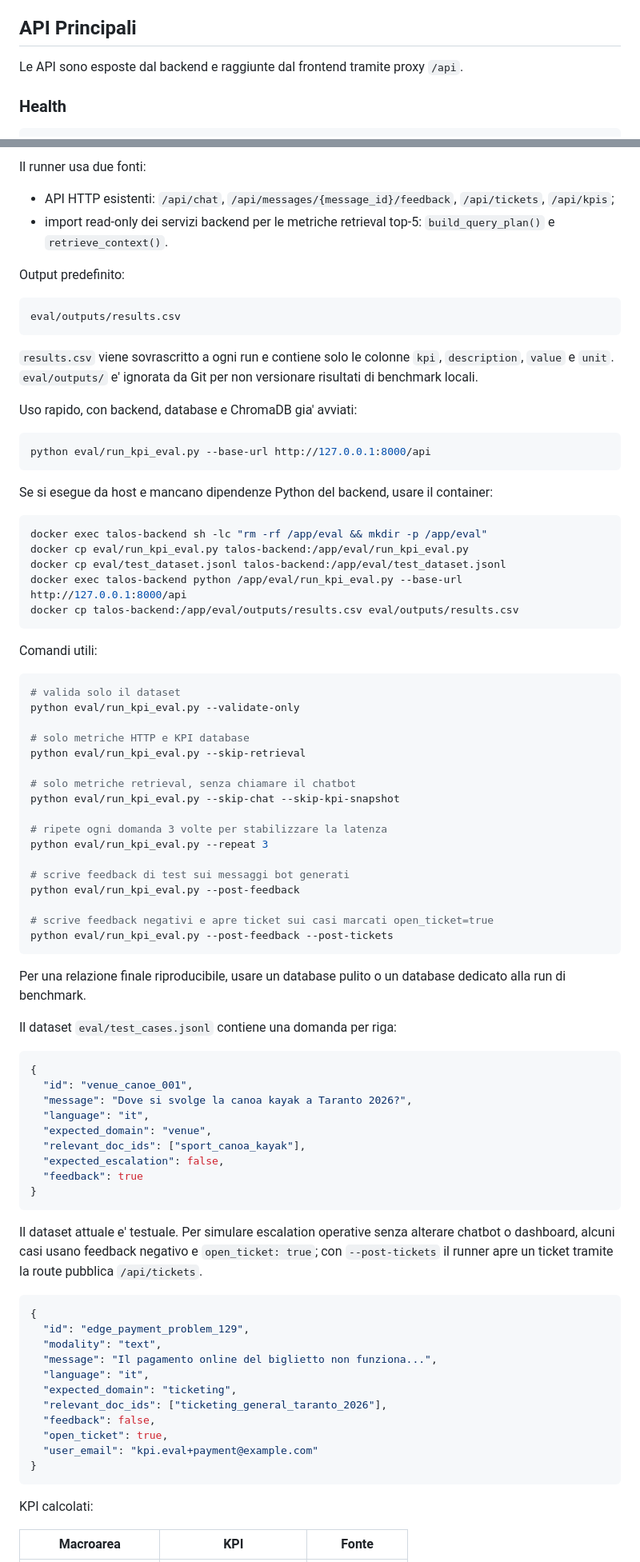
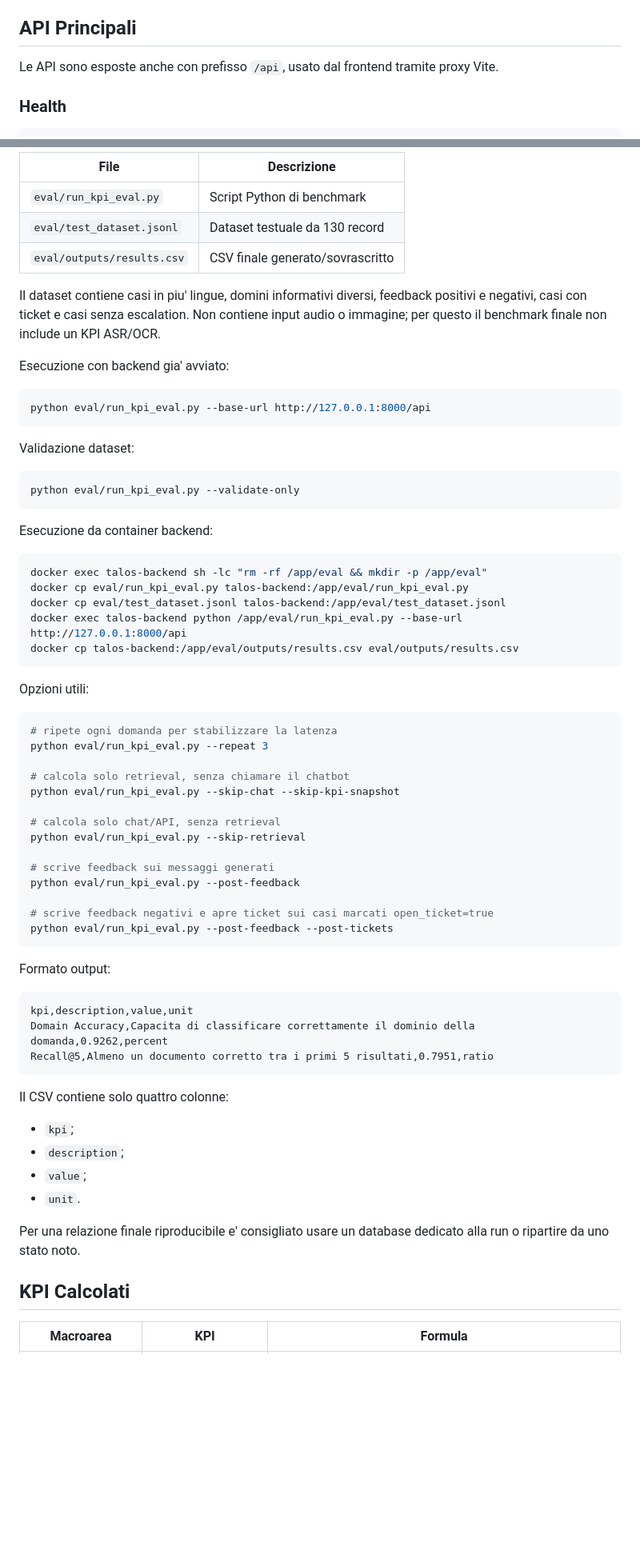
Before and after one commit to carrieroroberto/taranto2026-multimodal-ai-customer-care, a Markdown page: README.md, 2 parts joined by grey strips. Shown at 80% size. Rendered like a GitHub page; blank space fills up the shorter version.

````diff
--- a/README.md
+++ b/README.md
@@ -291,7 +250,7 @@ Il tunnel gratuito è temporaneo: a ogni riavvio puo' cambiare URL.
 
 ## API Principali
 
-Le API sono esposte dal backend e raggiunte dal frontend tramite proxy `/api`.
+Le API sono esposte anche con prefisso `/api`, usato dal frontend tramite proxy Vite.
 
 ### Health
 
@@ -440,28 +428,25 @@ dashboard operatore.
 
-Il runner usa due fonti:
+| File | Descrizione |
+| --- | --- |
+| `eval/run_kpi_eval.py` | Script Python di benchmark |
+| `eval/test_dataset.jsonl` | Dataset testuale da 130 record |
+| `eval/outputs/results.csv` | CSV finale generato/sovrascritto |
 
-- API HTTP esistenti: `/api/chat`, `/api/messages/{message_id}/feedback`,
-  `/api/tickets`, `/api/kpis`;
-- import read-only dei servizi backend per le metriche retrieval top-5:
-  `build_query_plan()` e `retrieve_context()`.
+Il dataset contiene casi in piu' lingue, domini informativi diversi, feedback positivi e negativi, casi con ticket e casi senza escalation. Non contiene input audio o immagine; per questo il benchmark finale non include un KPI ASR/OCR.
 
-Output predefinito:
-
-```text
-eval/outputs/results.csv
-```
-
-`results.csv` viene sovrascritto a ogni run e contiene solo le colonne
-`kpi`, `description`, `value` e `unit`.
-`eval/outputs/` e' ignorata da Git per non versionare risultati di benchmark locali.
-
-Uso rapido, con backend, database e ChromaDB gia' avviati:
+Esecuzione con backend gia' avviato:
 
 ```bash
 python eval/run_kpi_eval.py --base-url http://127.0.0.1:8000/api
 ```
 
-Se si esegue da host e mancano dipendenze Python del backend, usare il container:
+Validazione dataset:
+
+```bash
+python eval/run_kpi_eval.py --validate-only
+```
+
+Esecuzione da container backend:
 
 ```bash
 docker exec talos-backend sh -lc "rm -rf /app/eval && mkdir -p /app/eval"
@@ -471,65 +456,43 @@ docker exec talos-backend python /app/eval/run_kpi_eval.py --base-url http://127
 docker cp talos-backend:/app/eval/outputs/results.csv eval/outputs/results.csv
 ```
 
-Comandi utili:
+Opzioni utili:
 
 ```bash
-# valida solo il dataset
-python eval/run_kpi_eval.py --validate-only
+# ripete ogni domanda per stabilizzare la latenza
+python eval/run_kpi_eval.py --repeat 3
 
-# solo metriche HTTP e KPI database
+# calcola solo retrieval, senza chiamare il chatbot
+python eval/run_kpi_eval.py --skip-chat --skip-kpi-snapshot
+
+# calcola solo chat/API, senza retrieval
 python eval/run_kpi_eval.py --skip-retrieval
 
-# solo metriche retrieval, senza chiamare il chatbot
-python eval/run_kpi_eval.py --skip-chat --skip-kpi-snapshot
-
-# ripete ogni domanda 3 volte per stabilizzare la latenza
-python eval/run_kpi_eval.py --repeat 3
-
-# scrive feedback di test sui messaggi bot generati
+# scrive feedback sui messaggi generati
 python eval/run_kpi_eval.py --post-feedback
 
 # scrive feedback negativi e apre ticket sui casi marcati open_ticket=true
 python eval/run_kpi_eval.py --post-feedback --post-tickets
 ```
 
-Per una relazione finale riproducibile, usare un database pulito o un database
-dedicato alla run di benchmark.
+Formato output:
 
-Il dataset `eval/test_cases.jsonl` contiene una domanda per riga:
-
-```json
-{
-  "id": "venue_canoe_001",
-  "message": "Dove si svolge la canoa kayak a Taranto 2026?",
-  "language": "it",
-  "expected_domain": "venue",
-  "relevant_doc_ids": ["sport_canoa_kayak"],
-  "expected_escalation": false,
-  "feedback": true
-}
+```csv
+kpi,description,value,unit
+Domain Accuracy,Capacita di classificare correttamente il dominio della domanda,0.9262,percent
+Recall@5,Almeno un documento corretto tra i primi 5 risultati,0.7951,ratio
 ```
 
-Il dataset attuale e' testuale. Per simulare escalation operative senza
-alterare chatbot o dashboard, alcuni casi usano feedback negativo e
-`open_ticket: true`; con `--post-tickets` il runner apre un ticket tramite la
-route pubblica `/api/tickets`.
+Il CSV contiene solo quattro colonne:
 
-```json
-{
-  "id": "edge_payment_problem_129",
-  "modality": "text",
-  "message": "Il pagamento online del biglietto non funziona...",
-  "language": "it",
-  "expected_domain": "ticketing",
-  "relevant_doc_ids": ["ticketing_general_taranto_2026"],
-  "feedback": false,
-  "open_ticket": true,
-  "user_email": "kpi.eval+payment@example.com"
-}
-```
+- `kpi`;
+- `description`;
+- `value`;
+- `unit`.
 
-KPI calcolati:
+Per una relazione finale riproducibile e' consigliato usare un database dedicato alla run o ripartire da uno stato noto.
 
-| Macroarea | KPI | Fonte |
+## KPI Calcolati
+
+| Macroarea | KPI | Formula |
 | --- | --- | --- |
````
Also changed, not shown: other parts of README.md (+305 -288 lines).
